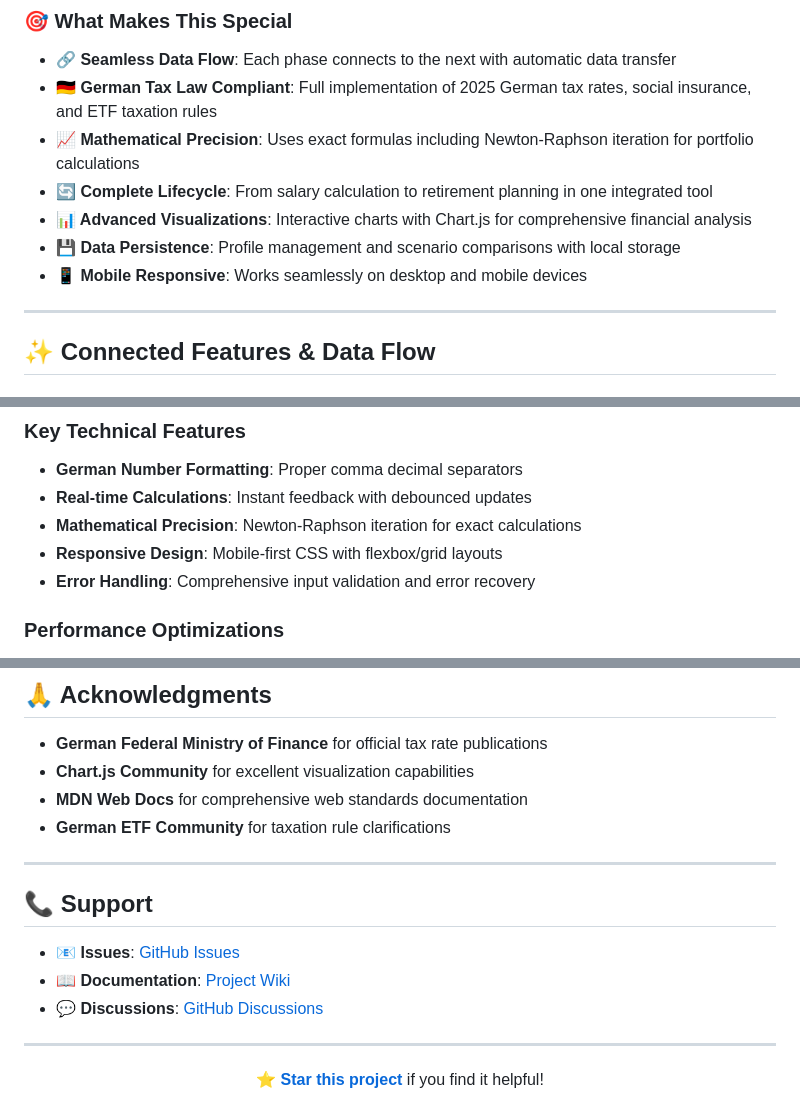
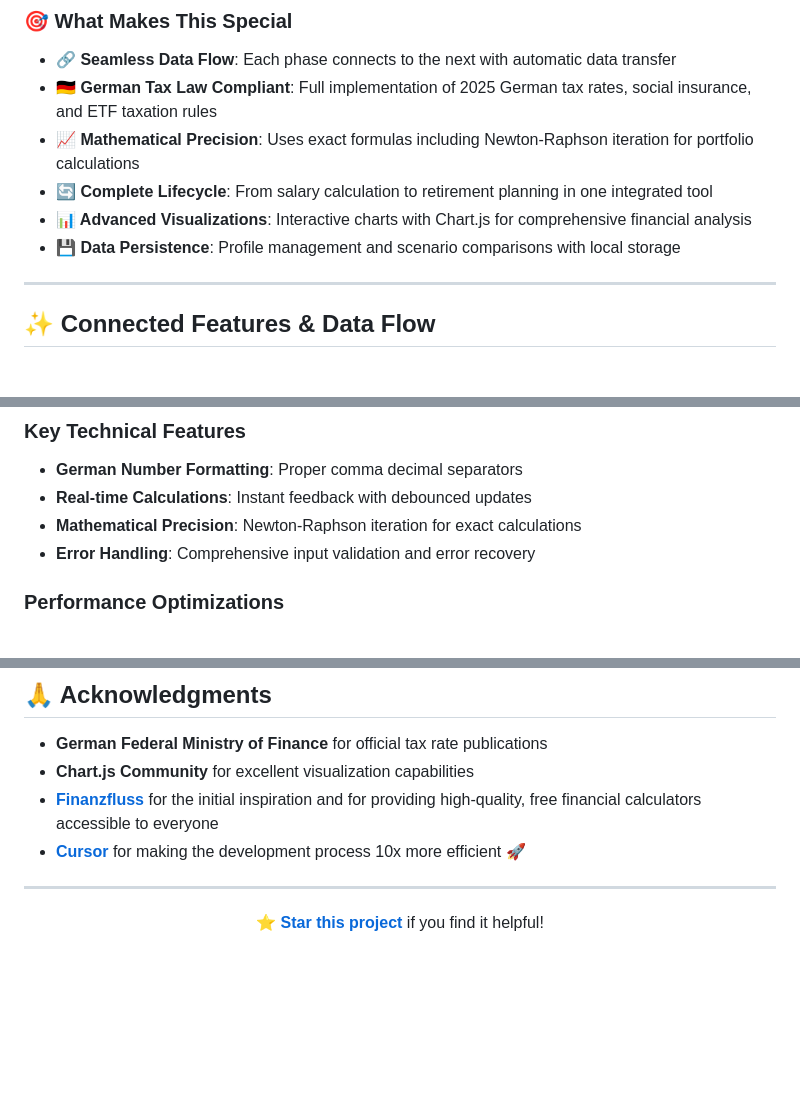
Before and after one commit to nischneiderreply/german-financial-planner, a Markdown page: README.md, 3 parts joined by grey strips. Rendered like a GitHub page; blank space fills up the shorter version.

```diff
--- a/README.md
+++ b/README.md
@@ -36,7 +85,7 @@ Each phase automatically transfers relevant data to the next, creating a cohesiv
 - **🔄 Complete Lifecycle**: From salary calculation to retirement planning in one integrated tool
 - **📊 Advanced Visualizations**: Interactive charts with Chart.js for comprehensive financial analysis
 - **💾 Data Persistence**: Profile management and scenario comparisons with local storage
-- **📱 Mobile Responsive**: Works seamlessly on desktop and mobile devices
+
 
 ---
 
@@ -206,7 +255,6 @@ This application is designed as an **integrated workflow** where each phase buil
 - **German Number Formatting**: Proper comma decimal separators
 - **Real-time Calculations**: Instant feedback with debounced updates
 - **Mathematical Precision**: Newton-Raphson iteration for exact calculations
-- **Responsive Design**: Mobile-first CSS with flexbox/grid layouts
 - **Error Handling**: Comprehensive input validation and error recovery
 
 ### Performance Optimizations
@@ -296,16 +343,8 @@ you may not use this file except in compliance with the License.
 
 - **German Federal Ministry of Finance** for official tax rate publications
 - **Chart.js Community** for excellent visualization capabilities
-- **MDN Web Docs** for comprehensive web standards documentation
-- **German ETF Community** for taxation rule clarifications
-
----
-
-## 📞 Support
-
-- 📧 **Issues**: [GitHub Issues](https://github.com/yourusername/german-financial-planner/issues)
-- 📖 **Documentation**: [Project Wiki](https://github.com/yourusername/german-financial-planner/wiki)
-- 💬 **Discussions**: [GitHub Discussions](https://github.com/yourusername/german-financial-planner/discussions)
+- **[Finanzfluss](https://finanzfluss.de)** for the initial inspiration and for providing high-quality, free financial calculators accessible to everyone
+- **[Cursor](https://cursor.com)** for making the development process 10x more efficient 🚀
 
 ---
 
```
Also changed, not shown: other parts of README.md (+50 -2 lines).
